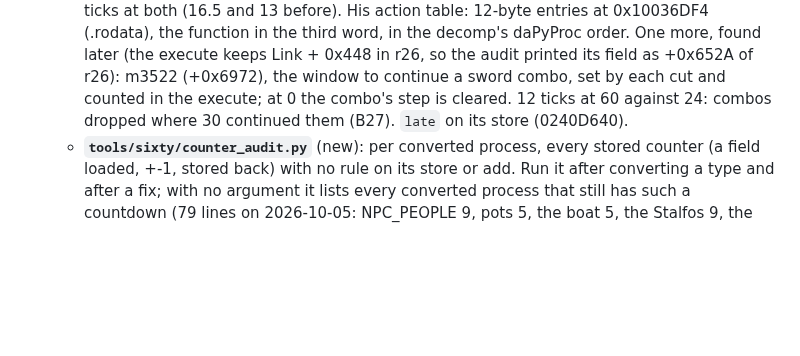
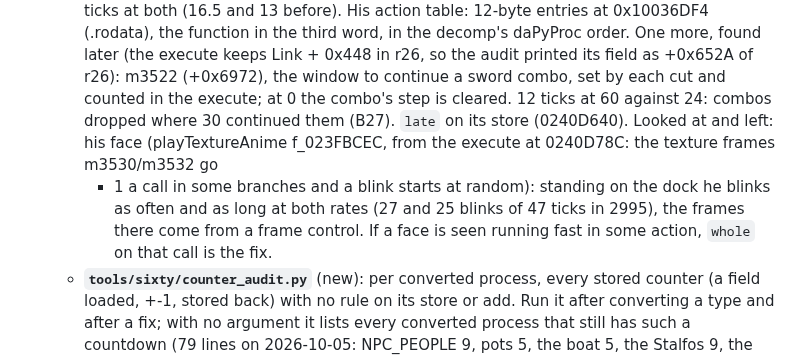
Before and after one commit to flossbud/WWHDRecomp, a Markdown page: docs/handoff.md, the part around the change. Rendered like a GitHub page; blank space fills up the shorter version.

Commit message:
WW-4: handoff: Link's face animation looked at and left (session qa)
Co-Authored-By: Claude Fable 5.1 <noreply@anthropic.com>

```diff
--- a/docs/handoff.md
+++ b/docs/handoff.md
@@ -1822,7 +1822,11 @@ it in a window; D21 "Step 2"):**
     decomp's daPyProc order. One more, found later (the execute keeps Link + 0x448 in r26, so the audit
     printed its field as +0x652A of r26): m3522 (+0x6972), the window to continue a sword combo, set by
     each cut and counted in the execute; at 0 the combo's step is cleared. 12 ticks at 60 against 24:
-    combos dropped where 30 continued them (B27). `late` on its store (0240D640).
+    combos dropped where 30 continued them (B27). `late` on its store (0240D640). Looked at and left: his
+    face (playTextureAnime f_023FBCEC, from the execute at 0240D78C: the texture frames m3530/m3532 go
+    + 1 a call in some branches and a blink starts at random): standing on the dock he blinks as often and
+    as long at both rates (27 and 25 blinks of 47 ticks in 2995), the frames there come from a frame
+    control. If a face is seen running fast in some action, `whole` on that call is the fix.
   - **`tools/sixty/counter_audit.py`** (new): per converted process, every stored counter (a field loaded,
     +-1, stored back) with no rule on its store or add. Run it after converting a type and after a fix;
     with no argument it lists every converted process that still has such a countdown (79 lines on
```
